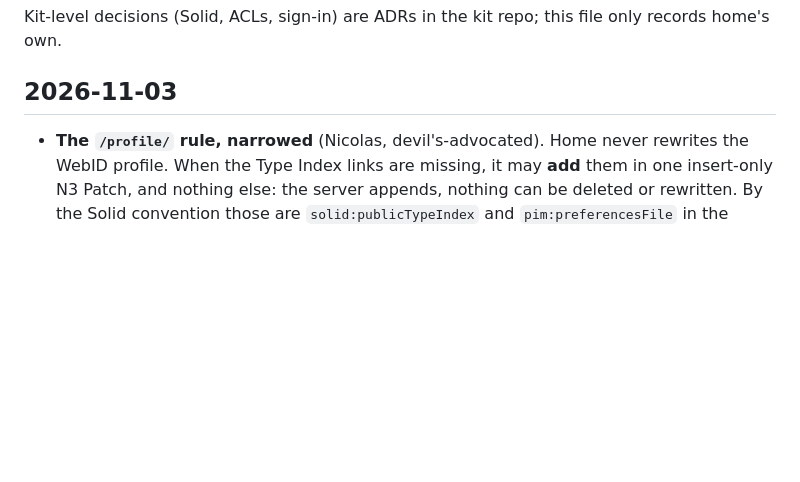
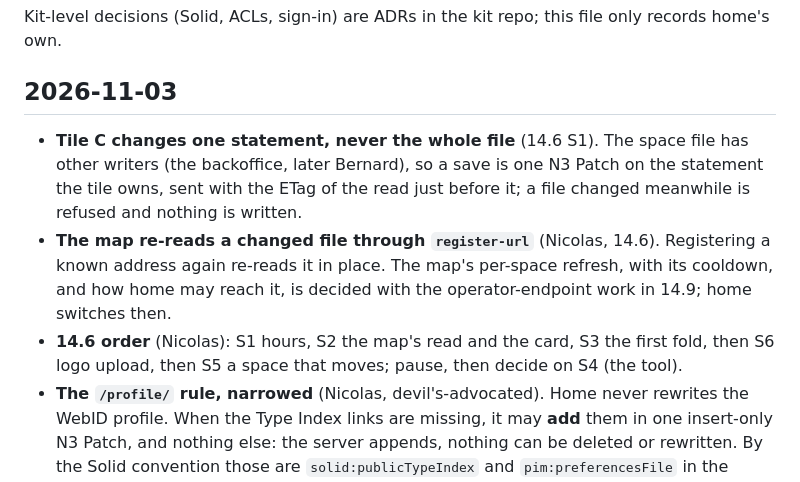
Before and after one commit to mapsofmaking/mom-home, a Markdown page: docs/decisions.md, the part around the change. GitHub-like rendering; blank space fills up the shorter version.

Commit message:
decisions: tile C patches one statement; register-url re-reads for now; 14.6 order
Co-Authored-By: Claude Opus 5.5 <noreply@anthropic.com>

```diff
--- a/docs/decisions.md
+++ b/docs/decisions.md
@@ -8,6 +8,14 @@ Kit-level decisions (Solid, ACLs, sign-in) are ADRs in the kit repo; this file o
 
 ## 2026-11-03
 
+- **Tile C changes one statement, never the whole file** (14.6 S1). The space file has other writers (the
+  backoffice, later Bernard), so a save is one N3 Patch on the statement the tile owns, sent with the ETag of
+  the read just before it; a file changed meanwhile is refused and nothing is written.
+- **The map re-reads a changed file through `register-url`** (Nicolas, 14.6). Registering a known address
+  again re-reads it in place. The map's per-space refresh, with its cooldown, and how home may reach it, is
+  decided with the operator-endpoint work in 14.9; home switches then.
+- **14.6 order** (Nicolas): S1 hours, S2 the map's read and the card, S3 the first fold, then S6 logo upload,
+  then S5 a space that moves; pause, then decide on S4 (the tool).
 - **The `/profile/` rule, narrowed** (Nicolas, devil's-advocated). Home never rewrites the WebID profile.
   When the Type Index links are missing, it may **add** them in one insert-only N3 Patch, and nothing else:
   the server appends, nothing can be deleted or rewritten. By the Solid convention those are
```
